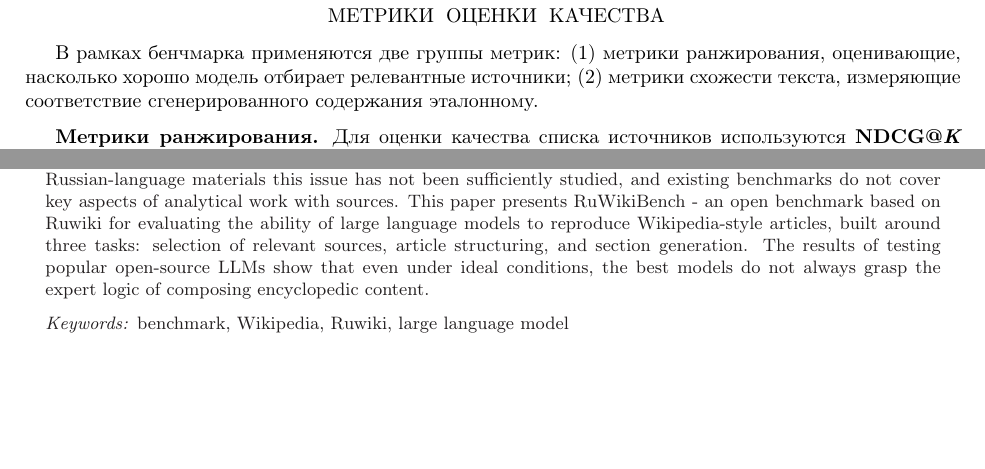
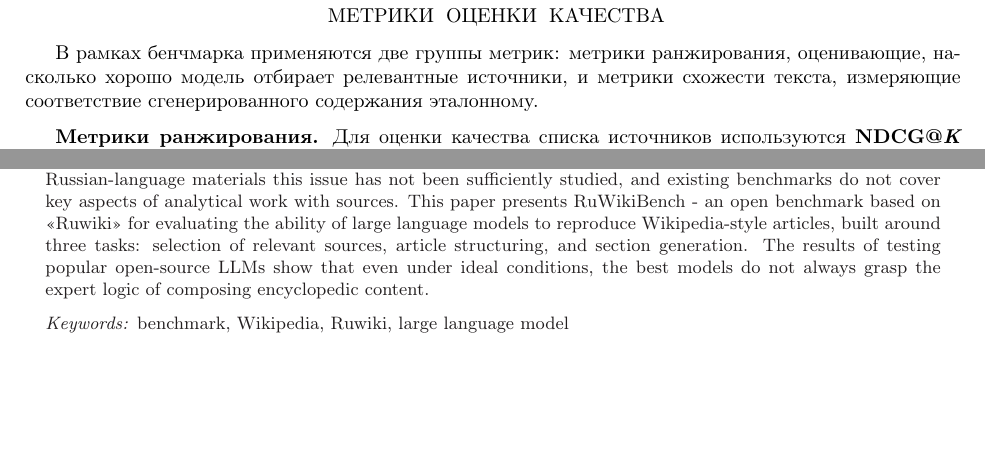
Before and after one commit to Nejimaki-Tori/Ai-journey--wikibench, a LaTeX paper (main.tex): two parts of pages 6 and 10 of 10, joined at a grey line, cut so that both start at the same text. Compiled offline with pdfLaTeX.

Commit message:
исправил небольшие ошибки

```diff
--- a/main.tex
+++ b/main.tex
@@ -77,7 +77,7 @@
 In light of the growing interest in using large language models (LLMs) as tools for generating scientific texts,
 the evaluation of their ability to produce encyclopedic content is becoming increasingly relevant.
 However, for Russian-language materials this issue has not been sufficiently studied, and existing benchmarks do not cover key aspects of analytical work with sources.
-This paper presents RuWikiBench - an open benchmark based on Ruwiki for evaluating the ability of large language models to reproduce Wikipedia-style articles,
+This paper presents RuWikiBench - an open benchmark based on <<Ruwiki>> for evaluating the ability of large language models to reproduce Wikipedia-style articles,
 built around three tasks:
 selection of relevant sources, article structuring, and section generation.
 The results of testing popular open-source LLMs show that even under ideal conditions, the best models do not always grasp the expert logic of composing encyclopedic content.
@@ -291,9 +291,7 @@ Ping-Pong \cite{pp} оценивает диалоговые способност
 % МЕТРИКИ ОЦЕНКИ КАЧЕСТВА --------
 \section*{Метрики оценки качества}
 
-В рамках бенчмарка применяются две группы метрик:
-(1) метрики ранжирования, оценивающие, насколько хорошо модель отбирает релевантные источники;
-(2) метрики схожести текста, измеряющие соответствие сгенерированного содержания эталонному.
+В рамках бенчмарка применяются две группы метрик: метрики ранжирования, оценивающие, насколько хорошо модель отбирает релевантные источники, и метрики схожести текста, измеряющие соответствие сгенерированного содержания эталонному.
 
 \subsection*{Метрики ранжирования.}
 
```
Also changed, not shown: main.pdf, main.tex (6 more changed lines), 3 other files.
